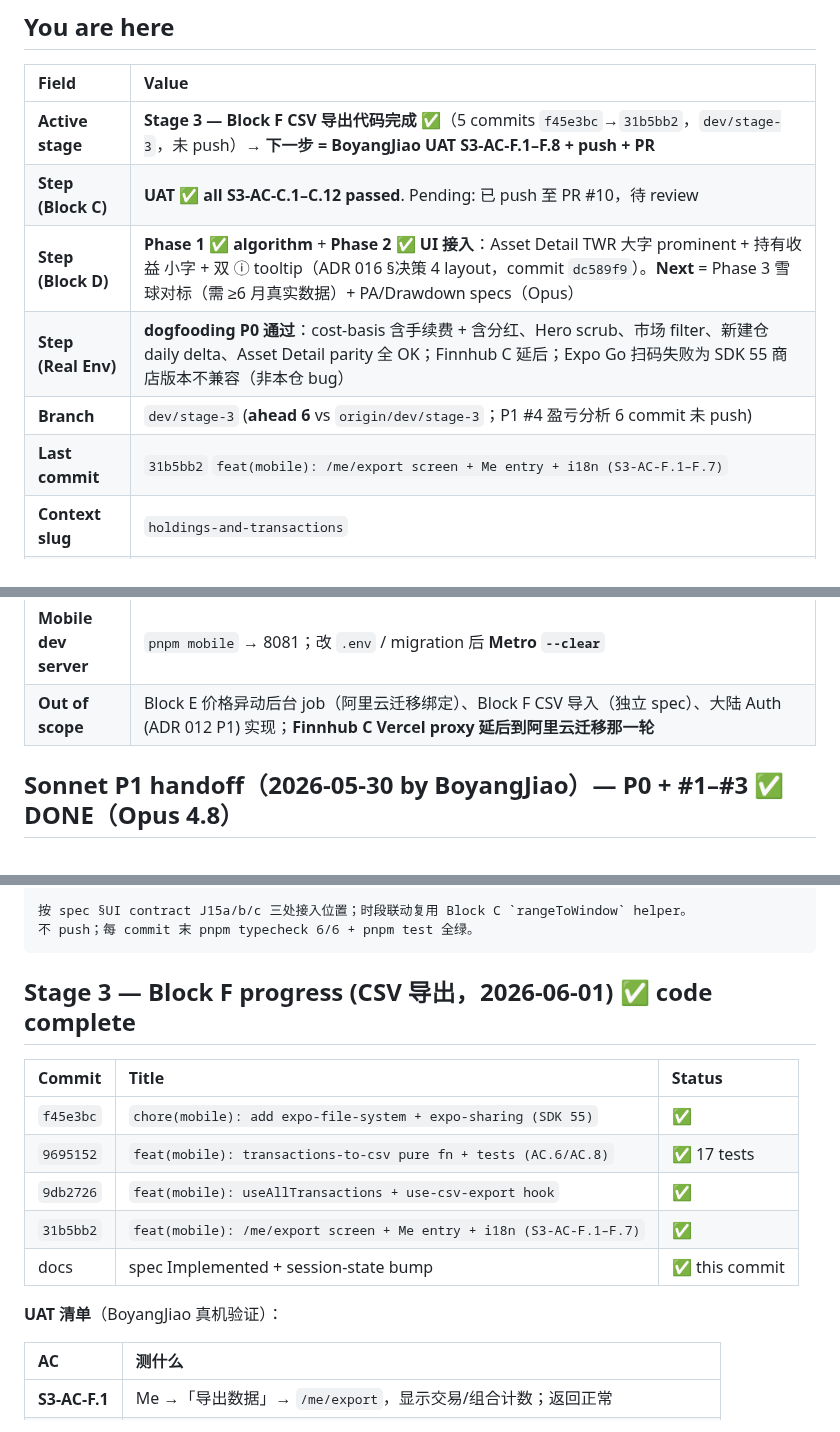
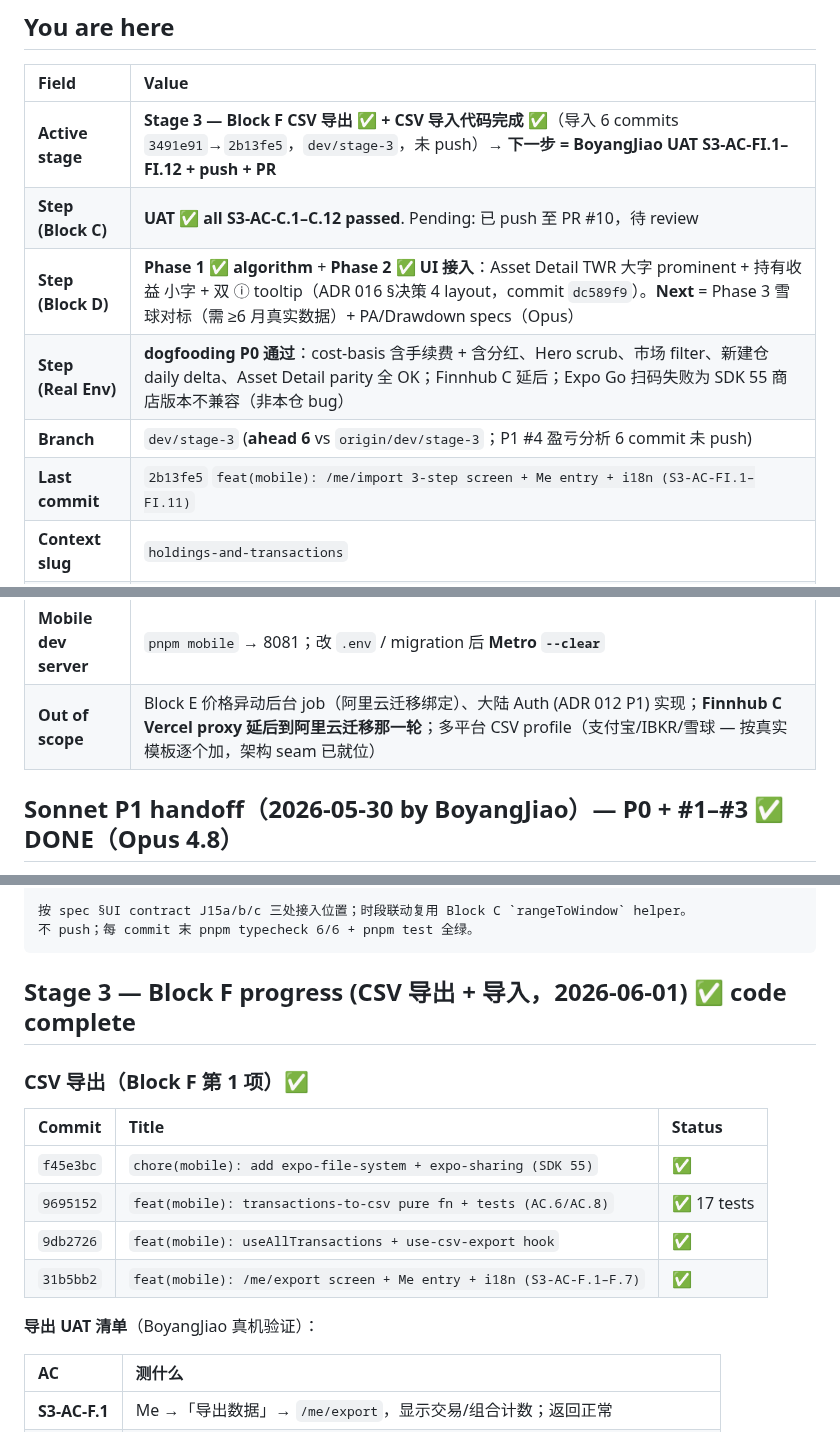
Before and after one commit to BoyangJiao/arc, a Markdown page: .specify/session-state.md, 3 parts joined by grey strips. Rendered like a GitHub page.

````diff
--- a/.specify/session-state.md
+++ b/.specify/session-state.md
@@ -42,18 +42,18 @@
 
 | Field                 | Value                                                                                                                                                                                                                                                                          |
 | :-------------------- | :----------------------------------------------------------------------------------------------------------------------------------------------------------------------------------------------------------------------------------------------------------------------------- |
-| **Active stage**      | **Stage 3 — Block F CSV 导出代码完成 ✅**（5 commits `f45e3bc`→`31b5bb2`，`dev/stage-3`，未 push）→ **下一步 = BoyangJiao UAT S3-AC-F.1–F.8 + push + PR**                                                                                                                      |
+| **Active stage**      | **Stage 3 — Block F CSV 导出 ✅ + CSV 导入代码完成 ✅**（导入 6 commits `3491e91`→`2b13fe5`，`dev/stage-3`，未 push）→ **下一步 = BoyangJiao UAT S3-AC-FI.1–FI.12 + push + PR**                                                                                                |
 | **Step (Block C)**    | **UAT ✅ all S3-AC-C.1–C.12 passed**. Pending: 已 push 至 PR #10，待 review                                                                                                                                                                                                    |
 | **Step (Block D)**    | **Phase 1 ✅ algorithm** + **Phase 2 ✅ UI 接入**：Asset Detail TWR 大字 prominent + 持有收益 小字 + 双 ⓘ tooltip（ADR 016 §决策 4 layout，commit `dc589f9`）。**Next** = Phase 3 雪球对标（需 ≥6 月真实数据）+ PA/Drawdown specs（Opus）                                      |
 | **Step (Real Env)**   | **dogfooding P0 通过**：cost-basis 含手续费 + 含分红、Hero scrub、市场 filter、新建仓 daily delta、Asset Detail parity 全 OK；Finnhub C 延后；Expo Go 扫码失败为 SDK 55 商店版本不兼容（非本仓 bug）                                                                           |
 | **Branch**            | `dev/stage-3` (**ahead 6** vs `origin/dev/stage-3`；P1 #4 盈亏分析 6 commit 未 push)                                                                                                                                                                                           |
-| **Last commit**       | `31b5bb2` `feat(mobile): /me/export screen + Me entry + i18n (S3-AC-F.1–F.7)`                                                                                                                                                                                                  |
+| **Last commit**       | `2b13fe5` `feat(mobile): /me/import 3-step screen + Me entry + i18n (S3-AC-FI.1–FI.11)`                                                                                                                                                                                        |
 | **Context slug**      | `holdings-and-transactions`                                                                                                                                                                                                                                                    |
 | **Context bundle**    | `.specify/codectx/holdings-and-transactions.xml`                                                                                                                                                                                                                               |
 | **PR**                | **#10 opened**: https://github.com/BoyangJiao/arc/pull/10 (`dev/stage-3 → main`)；**CI ✅ green**                                                                                                                                                                              |
 | **CI status**         | **✅ Pre-push Quality Gate GREEN on `7521b59`**（run `26676119184` success）。lint 6/6 + typecheck 6/6 + tests 全绿。根因复盘：CI gate lint step 排在 typecheck 之后，之前 typecheck 一直 fail 所以 lint 从没跑到 → typecheck 修绿后才暴露两个 pre-existing lint error（已修） |
 | **Mobile dev server** | `pnpm mobile` → 8081；改 `.env` / migration 后 **Metro `--clear`**                                                                                                                                                                                                             |
-| **Out of scope**      | Block E 价格异动后台 job（阿里云迁移绑定）、Block F CSV 导入（独立 spec）、大陆 Auth (ADR 012 P1) 实现；**Finnhub C Vercel proxy 延后到阿里云迁移那一轮**                                                                                                                      |
+| **Out of scope**      | Block E 价格异动后台 job（阿里云迁移绑定）、大陆 Auth (ADR 012 P1) 实现；**Finnhub C Vercel proxy 延后到阿里云迁移那一轮**；多平台 CSV profile（支付宝/IBKR/雪球 — 按真实模板逐个加，架构 seam 已就位）                                                                        |
 
 ## Sonnet P1 handoff（2026-05-30 by BoyangJiao）— **P0 + #1–#3 ✅ DONE（Opus 4.8）**
 
@@ -442,17 +442,18 @@ commit chain：
 不 push；每 commit 末 pnpm typecheck 6/6 + pnpm test 全绿。
 ```
 
-## Stage 3 — Block F progress (CSV 导出，2026-06-01) ✅ code complete
+## Stage 3 — Block F progress (CSV 导出 + 导入，2026-06-01) ✅ code complete
 
-| Commit    | Title                                                               | Status         |
-| :-------- | :------------------------------------------------------------------ | :------------- |
-| `f45e3bc` | `chore(mobile): add expo-file-system + expo-sharing (SDK 55)`       | ✅             |
-| `9695152` | `feat(mobile): transactions-to-csv pure fn + tests (AC.6/AC.8)`     | ✅ 17 tests    |
-| `9db2726` | `feat(mobile): useAllTransactions + use-csv-export hook`            | ✅             |
-| `31b5bb2` | `feat(mobile): /me/export screen + Me entry + i18n (S3-AC-F.1–F.7)` | ✅             |
-| docs      | spec Implemented + session-state bump                               | ✅ this commit |
+### CSV 导出（Block F 第 1 项）✅
 
-**UAT 清单**（BoyangJiao 真机验证）：
+| Commit    | Title                                                               | Status      |
+| :-------- | :------------------------------------------------------------------ | :---------- |
+| `f45e3bc` | `chore(mobile): add expo-file-system + expo-sharing (SDK 55)`       | ✅          |
+| `9695152` | `feat(mobile): transactions-to-csv pure fn + tests (AC.6/AC.8)`     | ✅ 17 tests |
+| `9db2726` | `feat(mobile): useAllTransactions + use-csv-export hook`            | ✅          |
+| `31b5bb2` | `feat(mobile): /me/export screen + Me entry + i18n (S3-AC-F.1–F.7)` | ✅          |
+
+**导出 UAT 清单**（BoyangJiao 真机验证）：
 
 | AC            | 测什么                                                                       |
 | :------------ | :--------------------------------------------------------------------------- |
````
Also changed, not shown: other parts of .specify/session-state.md (+28 -1 lines), 1 other file.
